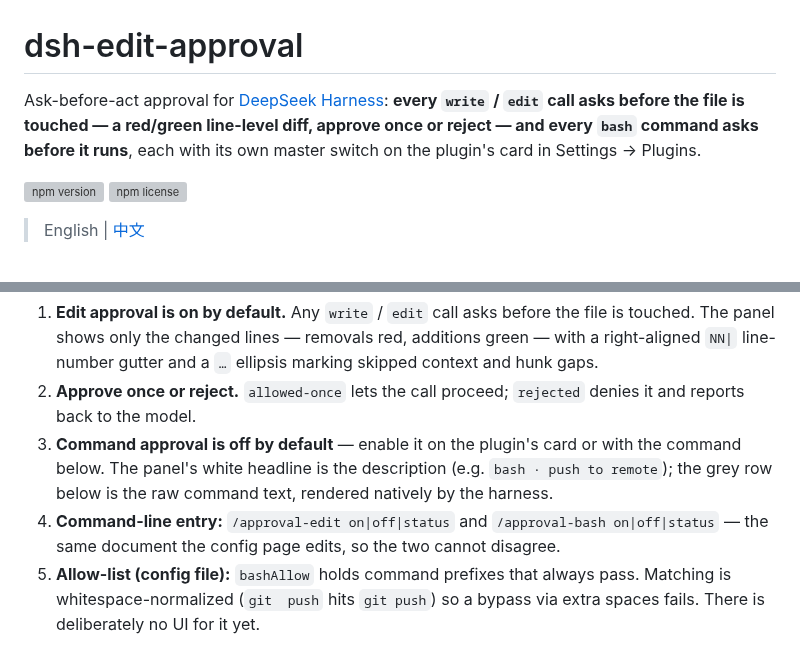
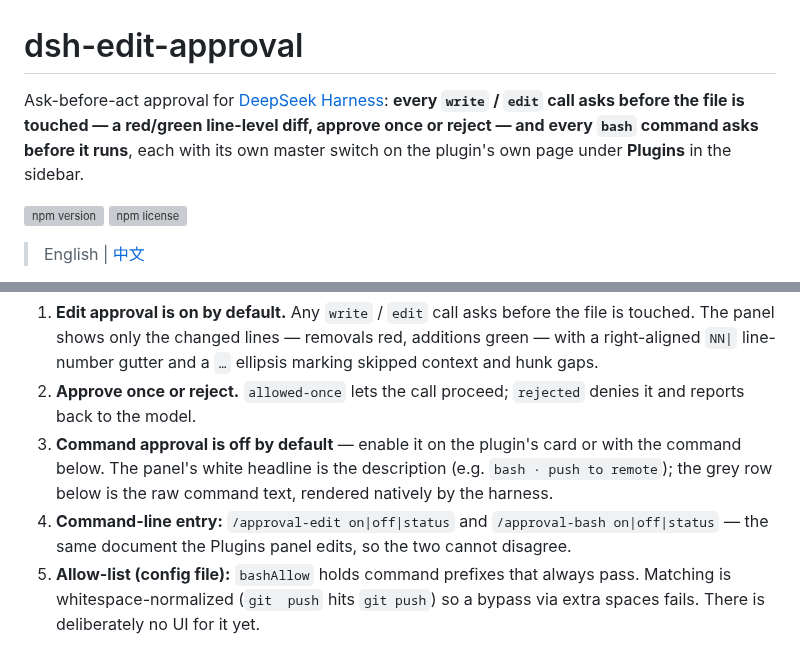
Before and after one commit to SiriLee/dsh-edit-approval, a Markdown page: README.md, 2 parts joined by grey strips. GitHub-like rendering; grey boxes are pictures that could not be loaded.

```diff
--- a/README.md
+++ b/README.md
@@ -1,6 +1,6 @@
 # dsh-edit-approval
 
-Ask-before-act approval for [DeepSeek Harness](https://github.com/deepseek-ai/deepseek-harness): **every `write` / `edit` call asks before the file is touched — a red/green line-level diff, approve once or reject — and every `bash` command asks before it runs**, each with its own master switch on the plugin's card in Settings → Plugins.
+Ask-before-act approval for [DeepSeek Harness](https://github.com/deepseek-ai/deepseek-harness): **every `write` / `edit` call asks before the file is touched — a red/green line-level diff, approve once or reject — and every `bash` command asks before it runs**, each with its own master switch on the plugin's own page under **Plugins** in the sidebar.
 
 [![npm version](https://img.shields.io/npm/v/dsh-edit-approval.svg)](https://www.npmjs.com/package/dsh-edit-approval)
 [![npm license](https://img.shields.io/npm/l/dsh-edit-approval.svg)](https://github.com/SiriLee/dsh-edit-approval/blob/main/LICENSE)
@@ -46,7 +46,7 @@ For contributors: install from a local checkout or a pinned commit — `dsh plug
 1. **Edit approval is on by default.** Any `write` / `edit` call asks before the file is touched. The panel shows only the changed lines — removals red, additions green — with a right-aligned `NN|` line-number gutter and a `…` ellipsis marking skipped context and hunk gaps.
 2. **Approve once or reject.** `allowed-once` lets the call proceed; `rejected` denies it and reports back to the model.
 3. **Command approval is off by default** — enable it on the plugin's card or with the command below. The panel's white headline is the description (e.g. `bash · push to remote`); the grey row below is the raw command text, rendered natively by the harness.
-4. **Command-line entry:** `/approval-edit on|off|status` and `/approval-bash on|off|status` — the same document the config page edits, so the two cannot disagree.
+4. **Command-line entry:** `/approval-edit on|off|status` and `/approval-bash on|off|status` — the same document the Plugins panel edits, so the two cannot disagree.
 5. **Allow-list (config file):** `bashAllow` holds command prefixes that always pass. Matching is whitespace-normalized (`git  push` hits `git push`) so a bypass via extra spaces fails. There is deliberately no UI for it yet.
 
 ## How it works
```
Also changed, not shown: other parts of README.md (+12 -12 lines), README.zh.md (+16 -16 lines), docs/compat/0.1.7-audit.md (+1 -1 lines), assets/screenshots/bundle-config-card.png (added), 4 other files.
